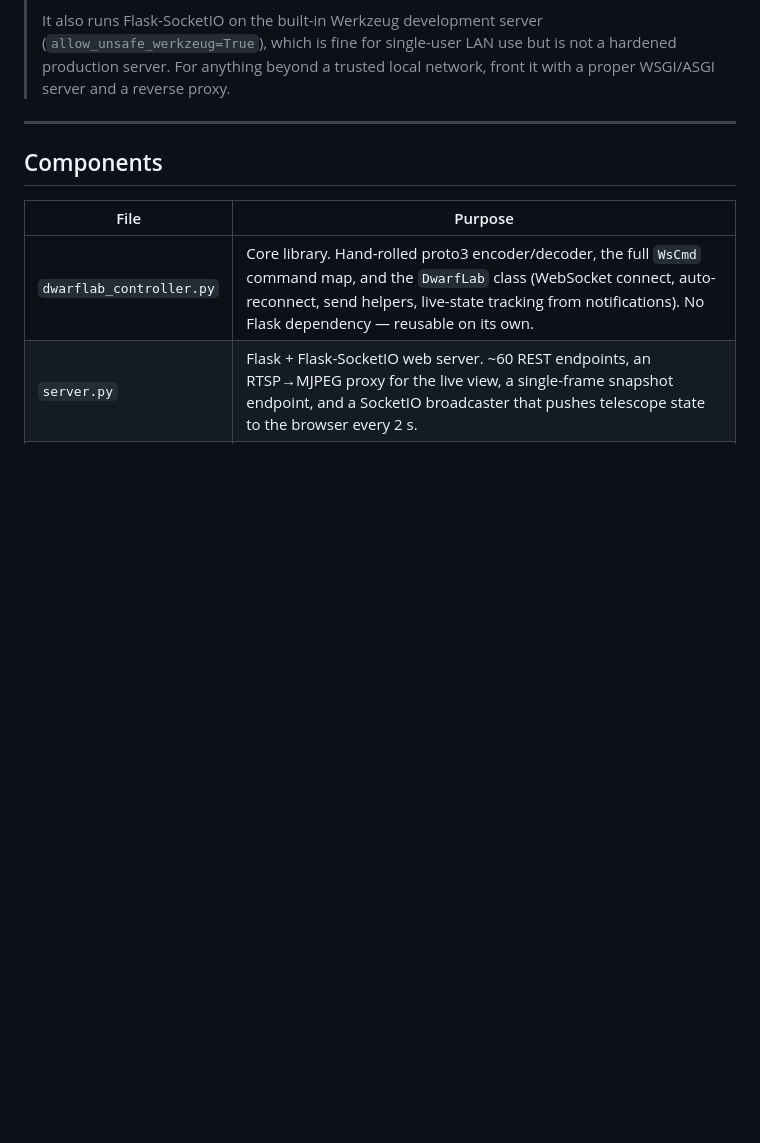
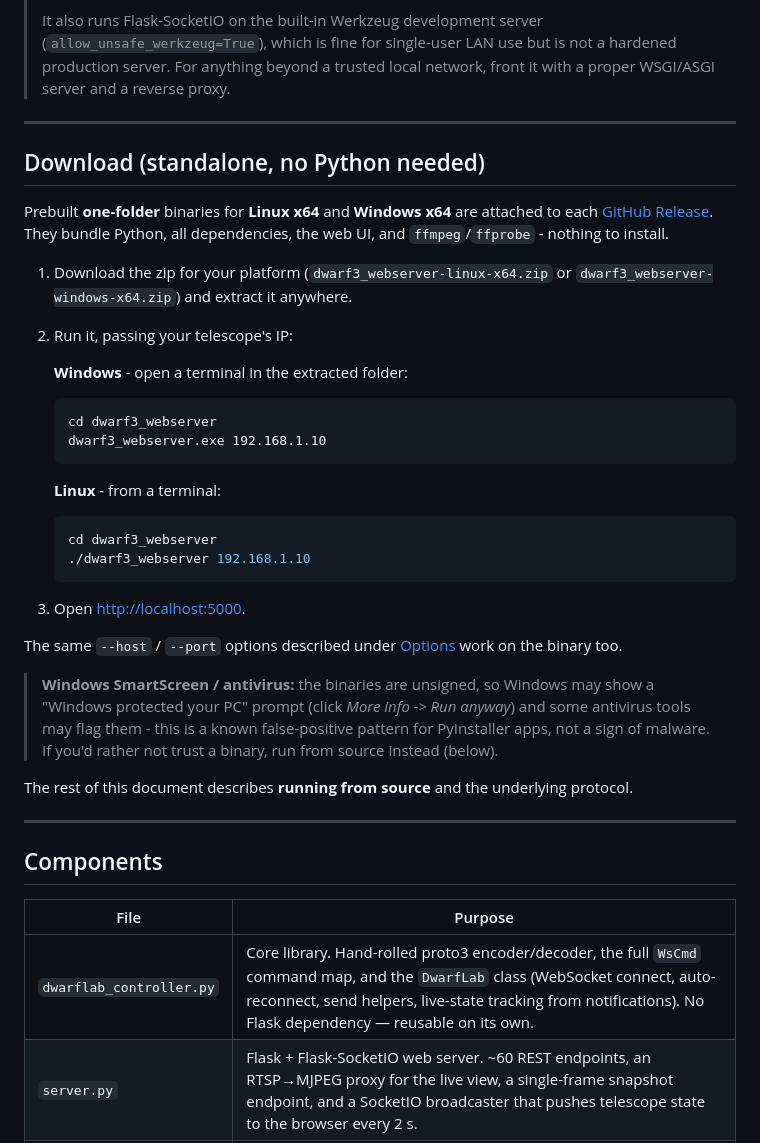
Before and after one commit to ducklordvader1/dwarf3_webserver, a Markdown page: README.md, the part around the change. Drawn GitHub-style; blank space fills up the shorter version.

Commit message:
docs: add 'Download (standalone, no Python needed)' section
Explain the prebuilt Linux x64 / Windows x64 release binaries, how to run them
per-platform with the telescope IP and --host/--port, and the Windows
SmartScreen/AV false-positive caveat. Frames the existing instructions as the
run-from-source path.

````diff
--- a/README.md
+++ b/README.md
@@ -18,6 +18,43 @@ in `dwarflab_controller.py` for version-specific details.
 > (`allow_unsafe_werkzeug=True`), which is fine for single-user LAN use but
 > is not a hardened production server. For anything beyond a trusted local
 > network, front it with a proper WSGI/ASGI server and a reverse proxy.
+
+---
+
+## Download (standalone, no Python needed)
+
+Prebuilt **one-folder** binaries for **Linux x64** and **Windows x64** are
+attached to each [GitHub Release](../../releases). They bundle Python, all
+dependencies, the web UI, and `ffmpeg`/`ffprobe` - nothing to install.
+
+1. Download the zip for your platform (`dwarf3_webserver-linux-x64.zip` or
+   `dwarf3_webserver-windows-x64.zip`) and extract it anywhere.
+2. Run it, passing your telescope's IP:
+
+   **Windows** - open a terminal in the extracted folder:
+   ```bat
+   cd dwarf3_webserver
+   dwarf3_webserver.exe 192.168.1.10
+   ```
+
+   **Linux** - from a terminal:
+   ```bash
+   cd dwarf3_webserver
+   ./dwarf3_webserver 192.168.1.10
+   ```
+3. Open <http://localhost:5000>.
+
+The same `--host` / `--port` options described under [Options](#options) work on
+the binary too.
+
+> **Windows SmartScreen / antivirus:** the binaries are unsigned, so Windows may
+> show a "Windows protected your PC" prompt (click *More info -> Run anyway*) and
+> some antivirus tools may flag them - this is a known false-positive pattern for
+> PyInstaller apps, not a sign of malware. If you'd rather not trust a binary,
+> run from source instead (below).
+
+The rest of this document describes **running from source** and the underlying
+protocol.
 
 ---
 
````
